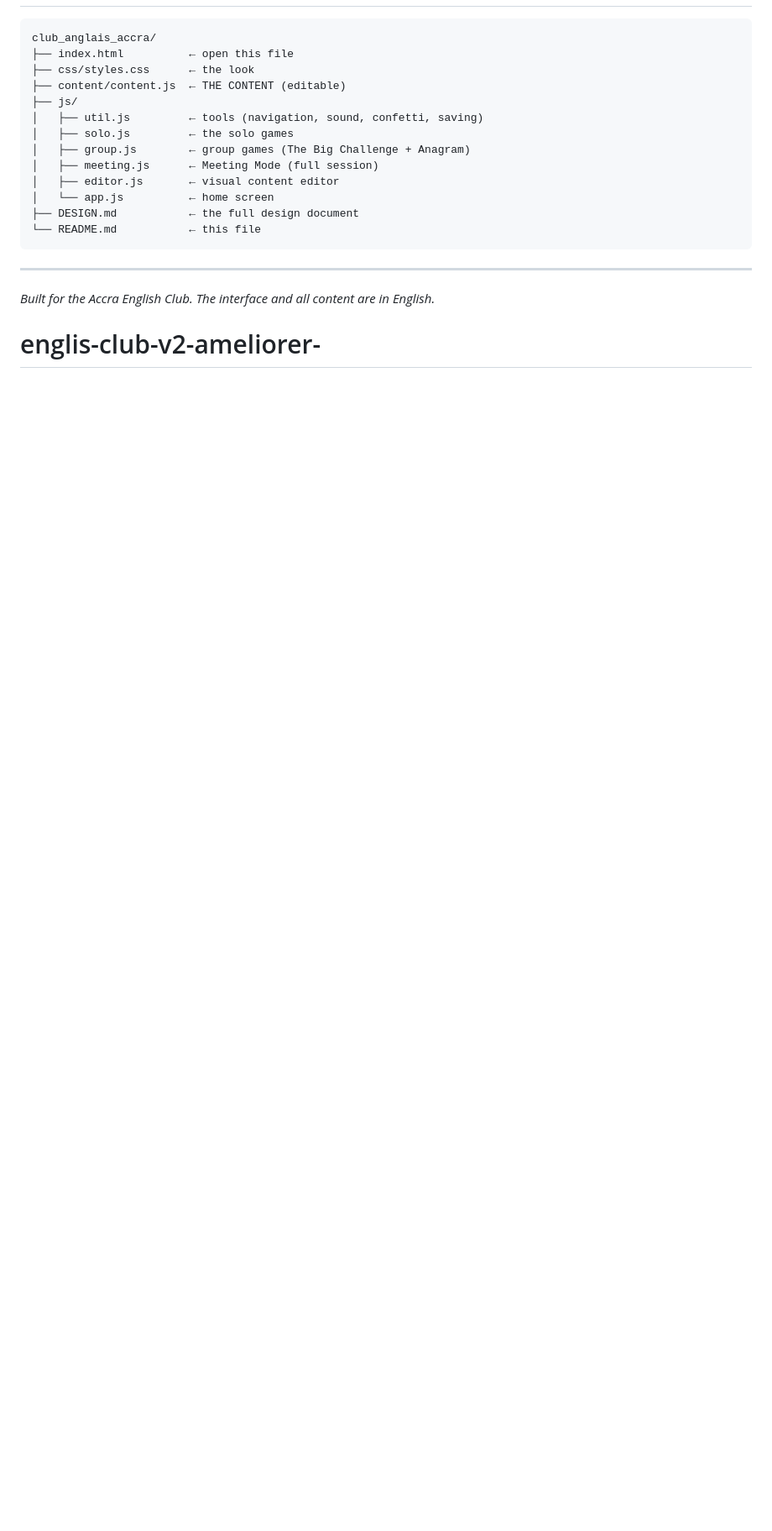
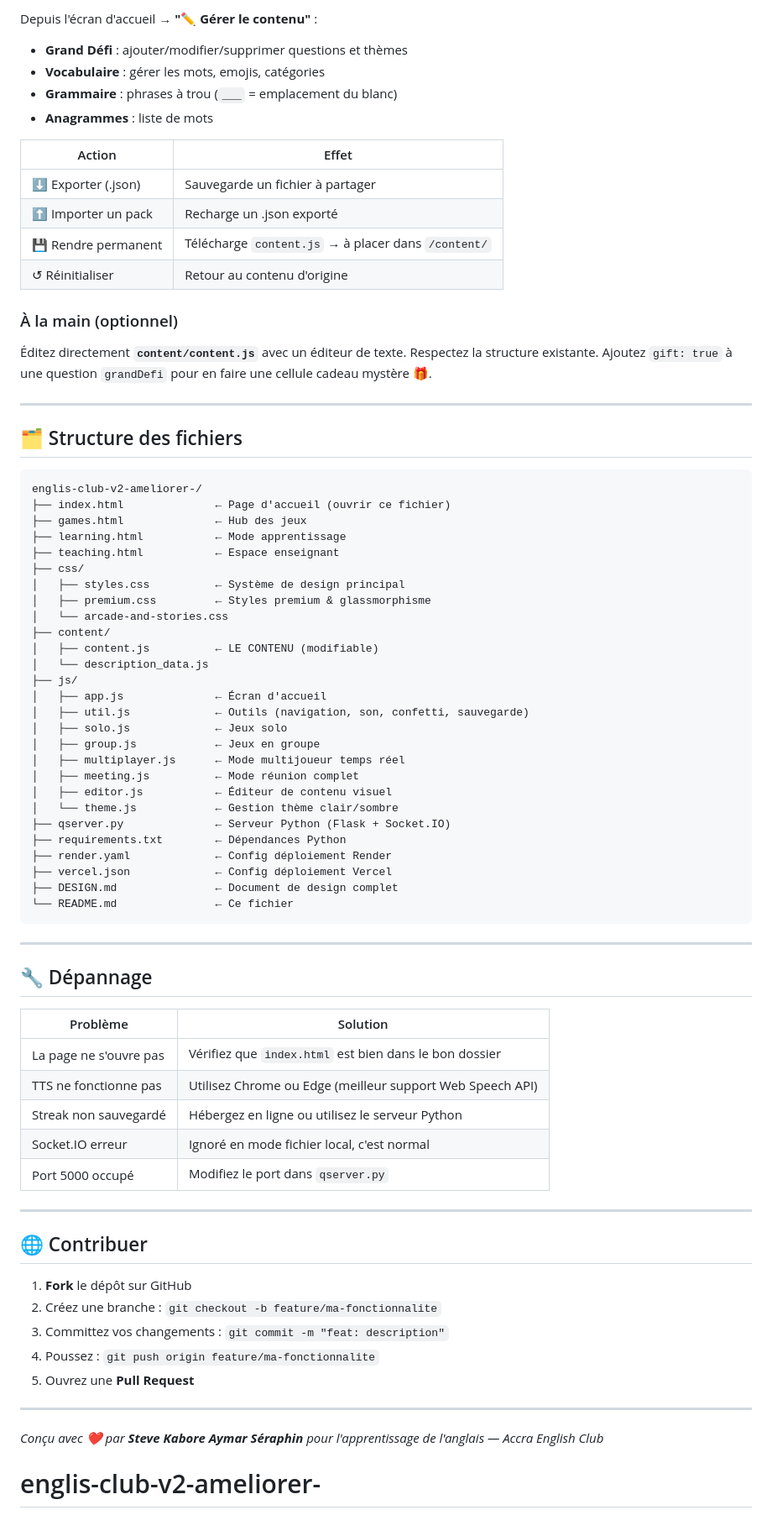
Before and after one commit to vestese/englis-club-v2-ameliorer-, a Markdown page: README.md, the part around one of its changes. Shown at 84% size. Drawn GitHub-style; blank space fills up the shorter version.

Commit message:
Revise README formatting and add designer details
Updated README to improve formatting and add designer information.

````diff
--- a/README.md
+++ b/README.md
@@ -111,21 +175,79 @@ To share a link and keep all saved data:
+Depuis l'écran d'accueil → **"✏️ Gérer le contenu"** :
+- **Grand Défi** : ajouter/modifier/supprimer questions et thèmes
+- **Vocabulaire** : gérer les mots, emojis, catégories
+- **Grammaire** : phrases à trou (`___` = emplacement du blanc)
+- **Anagrammes** : liste de mots
+
+| Action | Effet |
+|--------|-------|
+| ⬇️ Exporter (.json) | Sauvegarde un fichier à partager |
+| ⬆️ Importer un pack | Recharge un .json exporté |
+| 💾 Rendre permanent | Télécharge `content.js` → à placer dans `/content/` |
+| ↺ Réinitialiser | Retour au contenu d'origine |
+
+### À la main (optionnel)
+
+Éditez directement **`content/content.js`** avec un éditeur de texte.
+Respectez la structure existante. Ajoutez `gift: true` à une question `grandDefi` pour en faire une cellule cadeau mystère 🎁.
+
+---
+
+## 🗂️ Structure des fichiers
 
 ```
-club_anglais_accra/
-├── index.html          ← open this file
-├── css/styles.css      ← the look
-├── content/content.js  ← THE CONTENT (editable)
+englis-club-v2-ameliorer-/
+├── index.html              ← Page d'accueil (ouvrir ce fichier)
+├── games.html              ← Hub des jeux
+├── learning.html           ← Mode apprentissage
+├── teaching.html           ← Espace enseignant
+├── css/
+│   ├── styles.css          ← Système de design principal
+│   ├── premium.css         ← Styles premium & glassmorphisme
+│   └── arcade-and-stories.css
+├── content/
+│   ├── content.js          ← LE CONTENU (modifiable)
+│   └── description_data.js
 ├── js/
-│   ├── util.js         ← tools (navigation, sound, confetti, saving)
-│   ├── solo.js         ← the solo games
-│   ├── group.js        ← group games (The Big Challenge + Anagram)
-│   ├── meeting.js      ← Meeting Mode (full session)
-│   ├── editor.js       ← visual content editor
-│   └── app.js          ← home screen
-├── DESIGN.md           ← the full design document
-└── README.md           ← this file
+│   ├── app.js              ← Écran d'accueil
+│   ├── util.js             ← Outils (navigation, son, confetti, sauvegarde)
+│   ├── solo.js             ← Jeux solo
+│   ├── group.js            ← Jeux en groupe
+│   ├── multiplayer.js      ← Mode multijoueur temps réel
+│   ├── meeting.js          ← Mode réunion complet
+│   ├── editor.js           ← Éditeur de contenu visuel
+│   └── theme.js            ← Gestion thème clair/sombre
+├── qserver.py              ← Serveur Python (Flask + Socket.IO)
+├── requirements.txt        ← Dépendances Python
+├── render.yaml             ← Config déploiement Render
+├── vercel.json             ← Config déploiement Vercel
+├── DESIGN.md               ← Document de design complet
+└── README.md               ← Ce fichier
 ```
 
 ---
 
-*Built for the Accra English Club. The interface and all content are in English.*
+## 🔧 Dépannage
+
+| Problème | Solution |
+|----------|----------|
+| La page ne s'ouvre pas | Vérifiez que `index.html` est bien dans le bon dossier |
+| TTS ne fonctionne pas | Utilisez Chrome ou Edge (meilleur support Web Speech API) |
+| Streak non sauvegardé | Hébergez en ligne ou utilisez le serveur Python |
+| Socket.IO erreur | Ignoré en mode fichier local, c'est normal |
+| Port 5000 occupé | Modifiez le port dans `qserver.py` |
+
+---
+
+## 🌐 Contribuer
+
+1. **Fork** le dépôt sur GitHub
+2. Créez une branche : `git checkout -b feature/ma-fonctionnalite`
+3. Committez vos changements : `git commit -m "feat: description"`
+4. Poussez : `git push origin feature/ma-fonctionnalite`
+5. Ouvrez une **Pull Request**
+
+---
+
+*Conçu avec ❤️ par **Steve Kabore Aymar Séraphin** pour l'apprentissage de l'anglais — Accra English Club*
+
 # englis-club-v2-ameliorer-
````
Also changed, not shown: other parts of README.md (+142 -78 lines).
